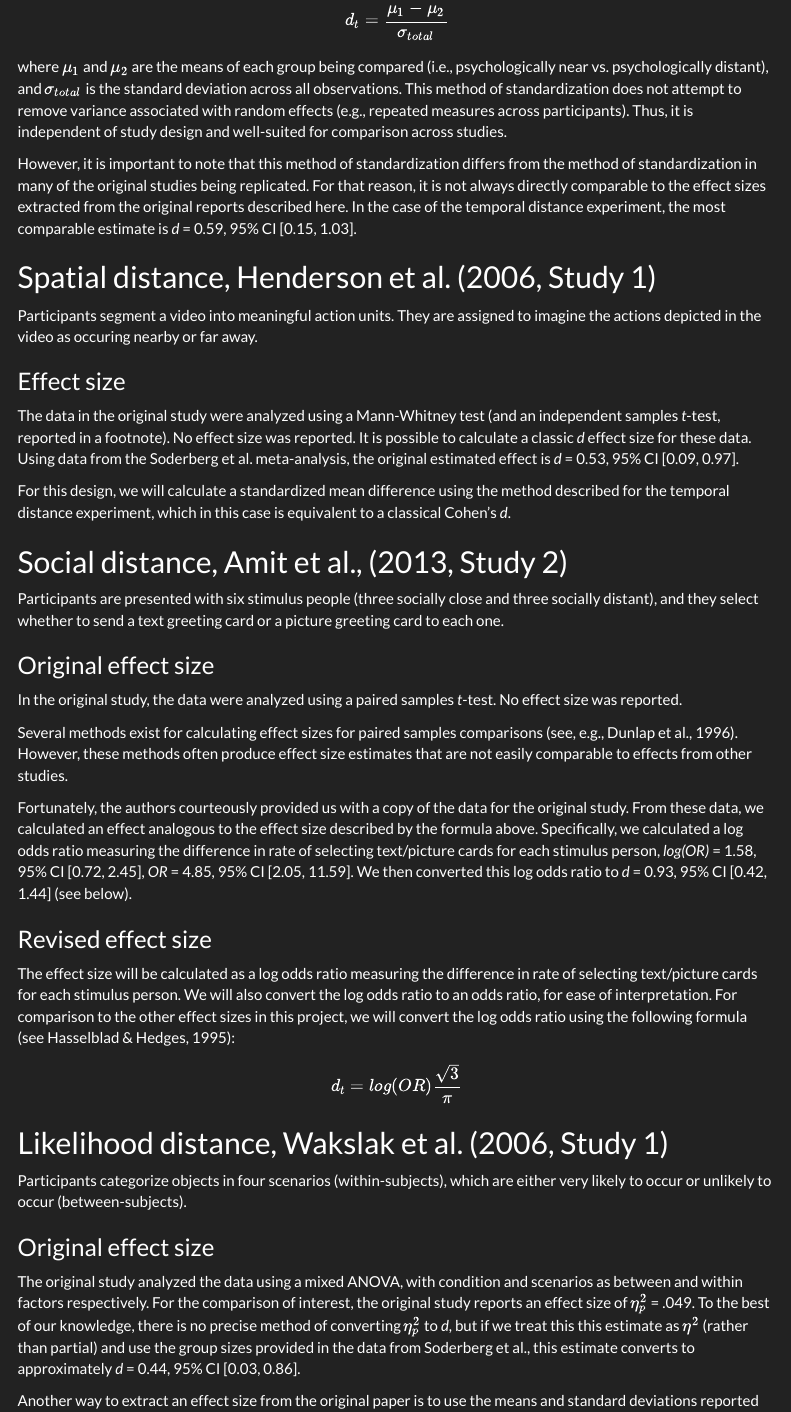
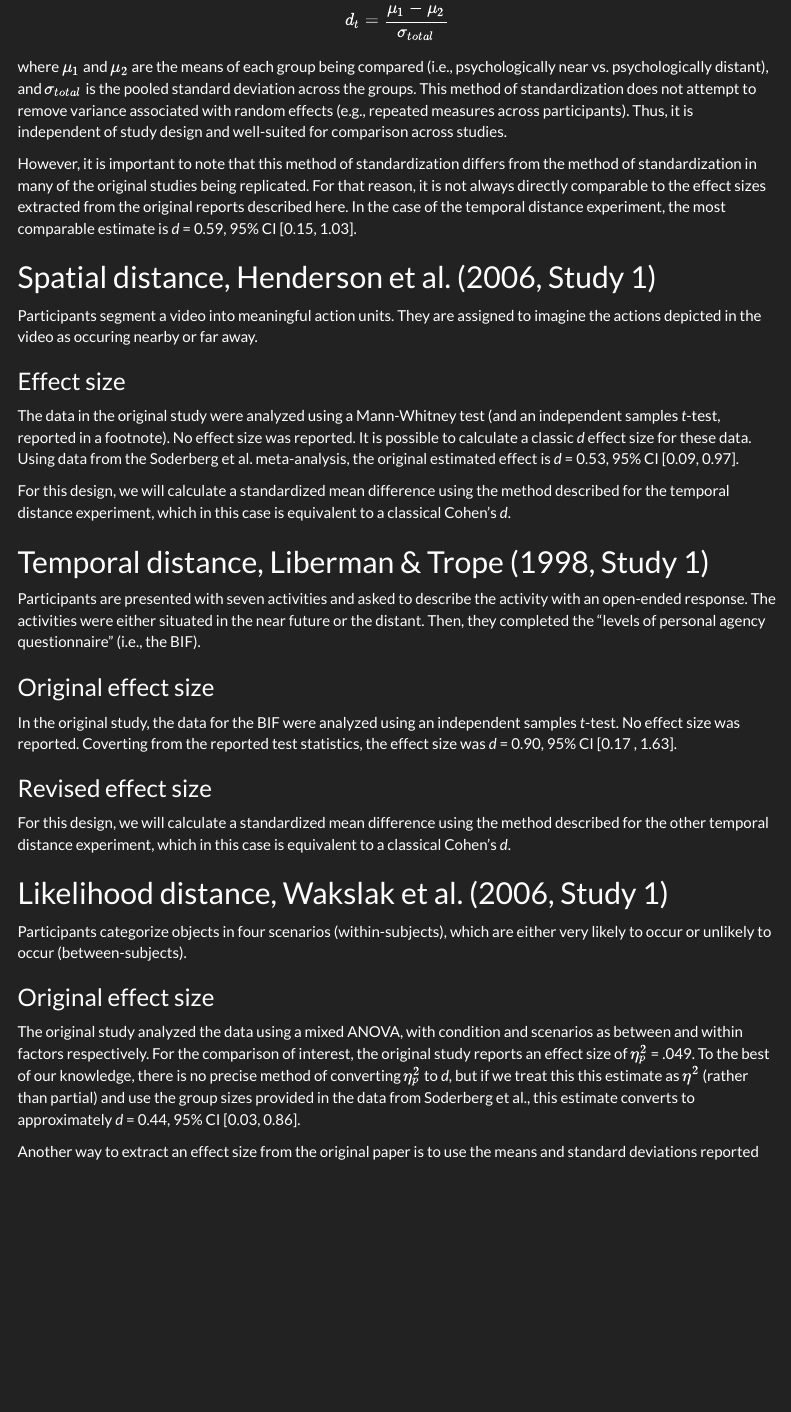
Before and after one commit to RabbitSnore/CLIMR, an R Markdown document (analysis_notes.Rmd): the page in a window 1100 px wide, from 1890 px down. Rendered offline with R 4.5, knitr and Pandoc, with nearby package versions; menus at the side of the page are left out.

Commit message:
updating analysis notes with new planned experiment

```diff
--- a/analysis_notes.Rmd
+++ b/analysis_notes.Rmd
@@ -82,7 +82,7 @@ Note that counterintuitively, none of them exceed the overall effect size and th
 For the purposes of intuitive interpretation and ease of meta-analytic combination, it is desirable to have an effect size expressed as a standardized mean difference. Similar to the recommendations of Hedges (2007, Equation 3) and Westfall (2016), the effect size will be calculated by
 
 $$d_{t} = \frac{\mu_1 - \mu_2}{\sigma_{total}}$$
-where $\mu_1$ and $\mu_2$ are the means of each group being compared (i.e., psychologically near vs. psychologically distant), and $\sigma_{total}$ is the standard deviation across all observations. This method of standardization does not attempt to remove variance associated with random effects (e.g., repeated measures across participants). Thus, it is independent of study design and well-suited for comparison across studies.
+where $\mu_1$ and $\mu_2$ are the means of each group being compared (i.e., psychologically near vs. psychologically distant), and $\sigma_{total}$ is the pooled standard deviation across the groups. This method of standardization does not attempt to remove variance associated with random effects (e.g., repeated measures across participants). Thus, it is independent of study design and well-suited for comparison across studies.
 
 However, it is important to note that this method of standardization differs from the method of standardization in many of the original studies being replicated. For that reason, it is not always directly comparable to the effect sizes extracted from the original reports described here. In the case of the temporal distance experiment, the most comparable estimate is _d_ = 0.59, 95% CI [0.15, 1.03].
 
@@ -96,23 +96,17 @@ The data in the original study were analyzed using a Mann-Whitney test (and an i
 
 For this design, we will calculate a standardized mean difference using the method described for the temporal distance experiment, which in this case is equivalent to a classical Cohen's _d_.
 
-## Social distance, Amit et al., (2013, Study 2)
+## Temporal distance, Liberman & Trope (1998, Study 1)
 
-Participants are presented with six stimulus people (three socially close and three socially distant), and they select whether to send a text greeting card or a picture greeting card to each one.
+Participants are presented with seven activities and asked to describe the activity with an open-ended response. The activities were either situated in the near future or the distant. Then, they completed the "levels of personal agency questionnaire" (i.e., the BIF).
 
 ### Original effect size
 
-In the original study, the data were analyzed using a paired samples _t_-test. No effect size was reported.
-
-Several methods exist for calculating effect sizes for paired samples comparisons (see, e.g., Dunlap et al., 1996). However, these methods often produce effect size estimates that are not easily comparable to effects from other studies.
-
-Fortunately, the authors courteously provided us with a copy of the data for the original study. From these data, we calculated an effect analogous to the effect size described by the formula above. Specifically, we calculated a log odds ratio measuring the difference in rate of selecting text/picture cards for each stimulus person, _log(OR)_ = 1.58, 95% CI [0.72,	2.45], _OR_ = 4.85, 95% CI [2.05,	11.59]. We then converted this log odds ratio to _d_ = 0.93, 95% CI [0.42, 1.44] (see below).
+In the original study, the data for the BIF were analyzed using an independent samples _t_-test. No effect size was reported. Coverting from the reported test statistics, the effect size was _d_ = 0.90, 95% CI [0.17 , 1.63].
 
 ### Revised effect size
 
-The effect size will be calculated as a log odds ratio measuring the difference in rate of selecting text/picture cards for each stimulus person. We will also convert the log odds ratio to an odds ratio, for ease of interpretation. For comparison to the other effect sizes in this project, we will convert the log odds ratio using the following formula (see Hasselblad & Hedges, 1995):
-
-$$d_{t} = log(OR)\frac{\sqrt{3}}{\pi}$$
+For this design, we will calculate a standardized mean difference using the method described for the other temporal distance experiment, which in this case is equivalent to a classical Cohen's _d_.
 
 ## Likelihood distance, Wakslak et al. (2006, Study 1)
 
```
